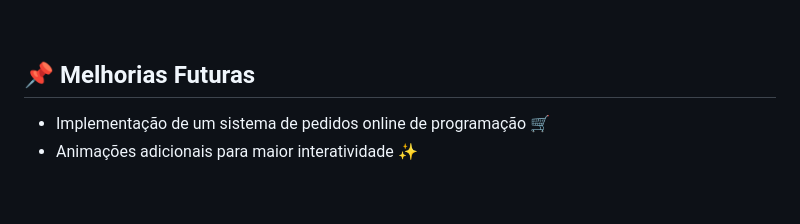
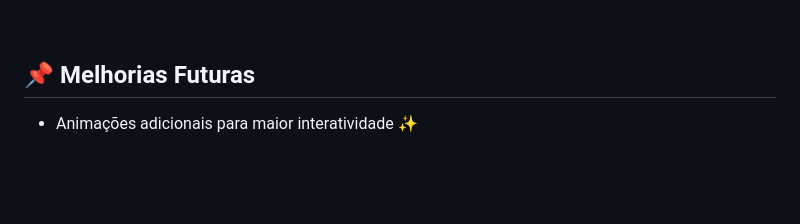
Before and after one commit to raphael-pereira-nascimento/perfil-contato, a Markdown page: README.md, the part around the change. Rendered like a GitHub page.

Commit message:
add update readme

```diff
--- a/README.md
+++ b/README.md
@@ -111,7 +111,6 @@ Caso tenha dúvidas sobre o código do projeto, sintam-se a vontade em abrir uma
 
 ## 📌 Melhorias Futuras
 
-- Implementação de um sistema de pedidos online de programação 🛒
 - Animações adicionais para maior interatividade ✨
 
 <br>
```
